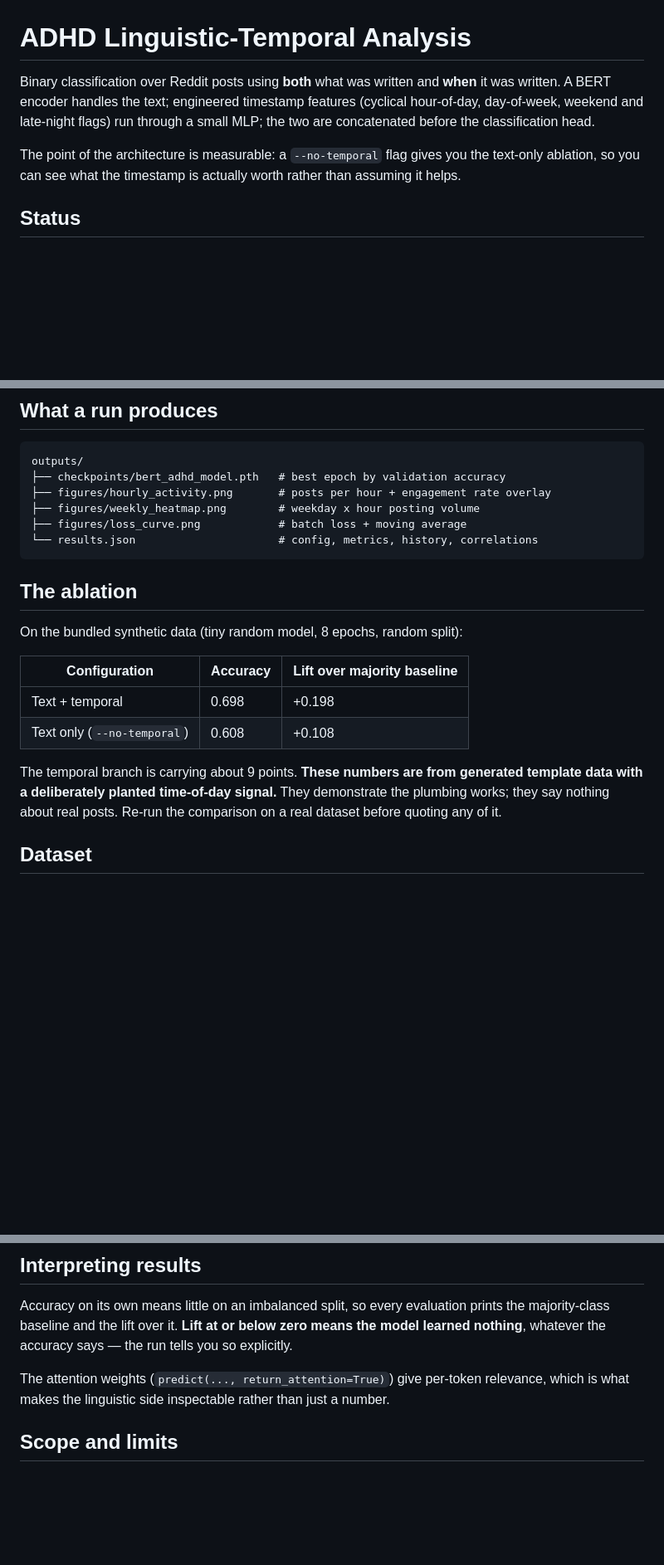
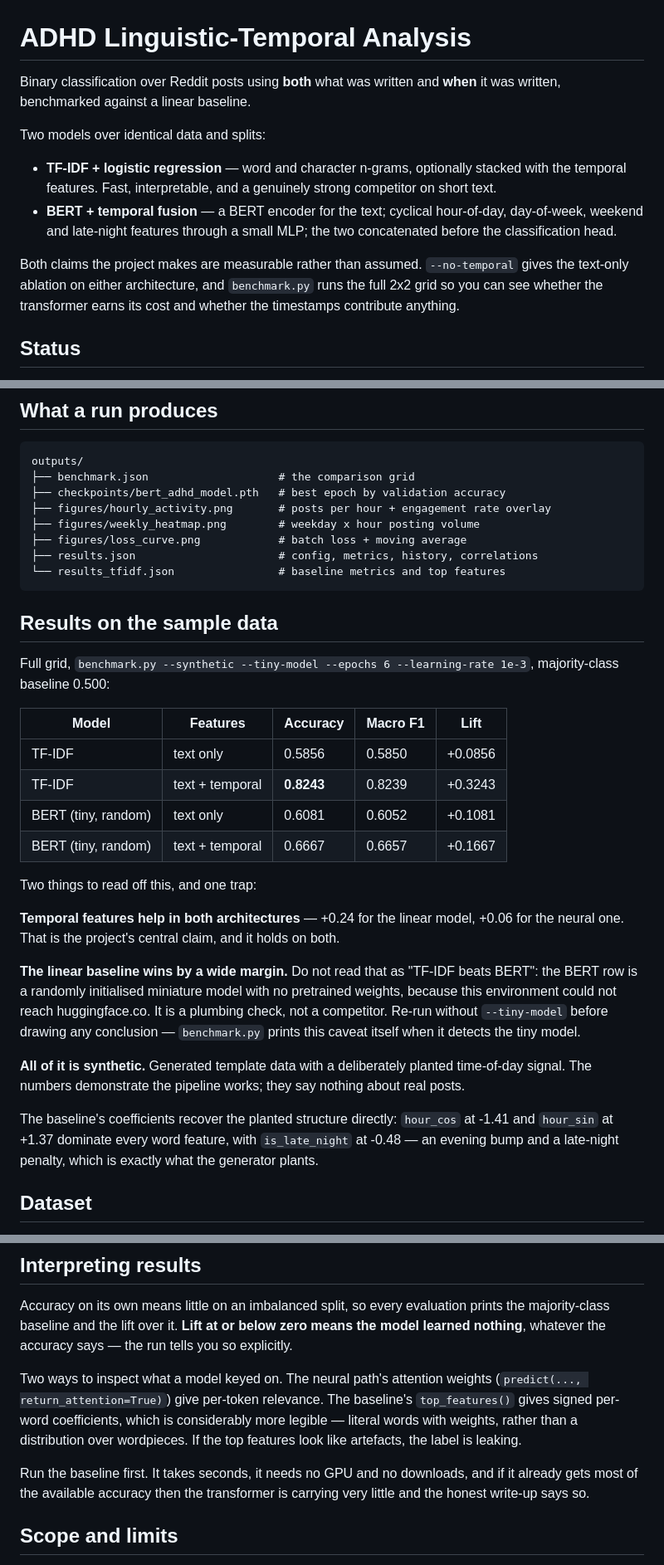
Before and after one commit to yougijain/ADHD_BERT_LinguisticTemporal_Analysis, a Markdown page: README.md, 3 parts joined by grey strips. Shown at 83% size. Rendered like a GitHub page; blank space fills up the shorter version.

Commit message:
Document the baseline and the benchmark grid
Reframes the README around the comparison rather than a single model, since a
BERT number on its own was never the deliverable.

Publishes the full 2x2 grid with the caveats attached to the numbers rather
than buried: the temporal features help in both architectures, the linear model
wins by a wide margin, and that win is NOT evidence about real BERT because the
neural row is a randomly initialised tiny model. Says plainly that all of it is
synthetic.

Also recommends running the baseline first -- it costs seconds and no
downloads, and if it already captures most of the available accuracy then the
transformer is carrying very little and the write-up should say so.

````diff
--- a/README.md
+++ b/README.md
@@ -1,13 +1,21 @@
 # ADHD Linguistic-Temporal Analysis
 
 Binary classification over Reddit posts using **both** what was written and
-**when** it was written. A BERT encoder handles the text; engineered timestamp
-features (cyclical hour-of-day, day-of-week, weekend and late-night flags) run
-through a small MLP; the two are concatenated before the classification head.
+**when** it was written, benchmarked against a linear baseline.
 
-The point of the architecture is measurable: a `--no-temporal` flag gives you
-the text-only ablation, so you can see what the timestamp is actually worth
-rather than assuming it helps.
+Two models over identical data and splits:
+
+- **TF-IDF + logistic regression** — word and character n-grams, optionally
+  stacked with the temporal features. Fast, interpretable, and a genuinely
+  strong competitor on short text.
+- **BERT + temporal fusion** — a BERT encoder for the text; cyclical
+  hour-of-day, day-of-week, weekend and late-night features through a small
+  MLP; the two concatenated before the classification head.
+
+Both claims the project makes are measurable rather than assumed. `--no-temporal`
+gives the text-only ablation on either architecture, and `benchmark.py` runs the
+full 2x2 grid so you can see whether the transformer earns its cost and whether
+the timestamps contribute anything.
 
 ## Status
 
@@ -77,26 +101,48 @@ pytest tests/ -q
 
 ```
 outputs/
+├── benchmark.json                    # the comparison grid
 ├── checkpoints/bert_adhd_model.pth   # best epoch by validation accuracy
 ├── figures/hourly_activity.png       # posts per hour + engagement rate overlay
 ├── figures/weekly_heatmap.png        # weekday x hour posting volume
 ├── figures/loss_curve.png            # batch loss + moving average
-└── results.json                      # config, metrics, history, correlations
+├── results.json                      # config, metrics, history, correlations
+└── results_tfidf.json                # baseline metrics and top features
 ```
 
-## The ablation
+## Results on the sample data
 
-On the bundled synthetic data (tiny random model, 8 epochs, random split):
+Full grid, `benchmark.py --synthetic --tiny-model --epochs 6 --learning-rate 1e-3`,
+majority-class baseline 0.500:
 
-| Configuration | Accuracy | Lift over majority baseline |
-|---|---|---|
-| Text + temporal | 0.698 | +0.198 |
-| Text only (`--no-temporal`) | 0.608 | +0.108 |
+| Model | Features | Accuracy | Macro F1 | Lift |
+|---|---|---|---|---|
+| TF-IDF | text only | 0.5856 | 0.5850 | +0.0856 |
+| TF-IDF | text + temporal | **0.8243** | 0.8239 | +0.3243 |
+| BERT (tiny, random) | text only | 0.6081 | 0.6052 | +0.1081 |
+| BERT (tiny, random) | text + temporal | 0.6667 | 0.6657 | +0.1667 |
 
-The temporal branch is carrying about 9 points. **These numbers are from
-generated template data with a deliberately planted time-of-day signal.** They
-demonstrate the plumbing works; they say nothing about real posts. Re-run the
-comparison on a real dataset before quoting any of it.
+Two things to read off this, and one trap:
+
+**Temporal features help in both architectures** — +0.24 for the linear model,
++0.06 for the neural one. That is the project's central claim, and it holds on
+both.
+
+**The linear baseline wins by a wide margin.** Do not read that as "TF-IDF beats
+BERT": the BERT row is a randomly initialised miniature model with no pretrained
+weights, because this environment could not reach huggingface.co. It is a
+plumbing check, not a competitor. Re-run without `--tiny-model` before drawing
+any conclusion — `benchmark.py` prints this caveat itself when it detects the
+tiny model.
+
+**All of it is synthetic.** Generated template data with a deliberately planted
+time-of-day signal. The numbers demonstrate the pipeline works; they say nothing
+about real posts.
+
+The baseline's coefficients recover the planted structure directly: `hour_cos`
+at -1.41 and `hour_sin` at +1.37 dominate every word feature, with
+`is_late_night` at -0.48 — an evening bump and a late-night penalty, which is
+exactly what the generator plants.
 
 ## Dataset
 
@@ -198,9 +247,15 @@ prints the majority-class baseline and the lift over it. **Lift at or below zero
 means the model learned nothing**, whatever the accuracy says — the run tells
 you so explicitly.
 
-The attention weights (`predict(..., return_attention=True)`) give per-token
-relevance, which is what makes the linguistic side inspectable rather than just
-a number.
+Two ways to inspect what a model keyed on. The neural path's attention weights
+(`predict(..., return_attention=True)`) give per-token relevance. The baseline's
+`top_features()` gives signed per-word coefficients, which is considerably more
+legible — literal words with weights, rather than a distribution over
+wordpieces. If the top features look like artefacts, the label is leaking.
+
+Run the baseline first. It takes seconds, it needs no GPU and no downloads, and
+if it already gets most of the available accuracy then the transformer is
+carrying very little and the honest write-up says so.
 
 ## Scope and limits
 
````
Also changed, not shown: other parts of README.md (+23 -4 lines).
